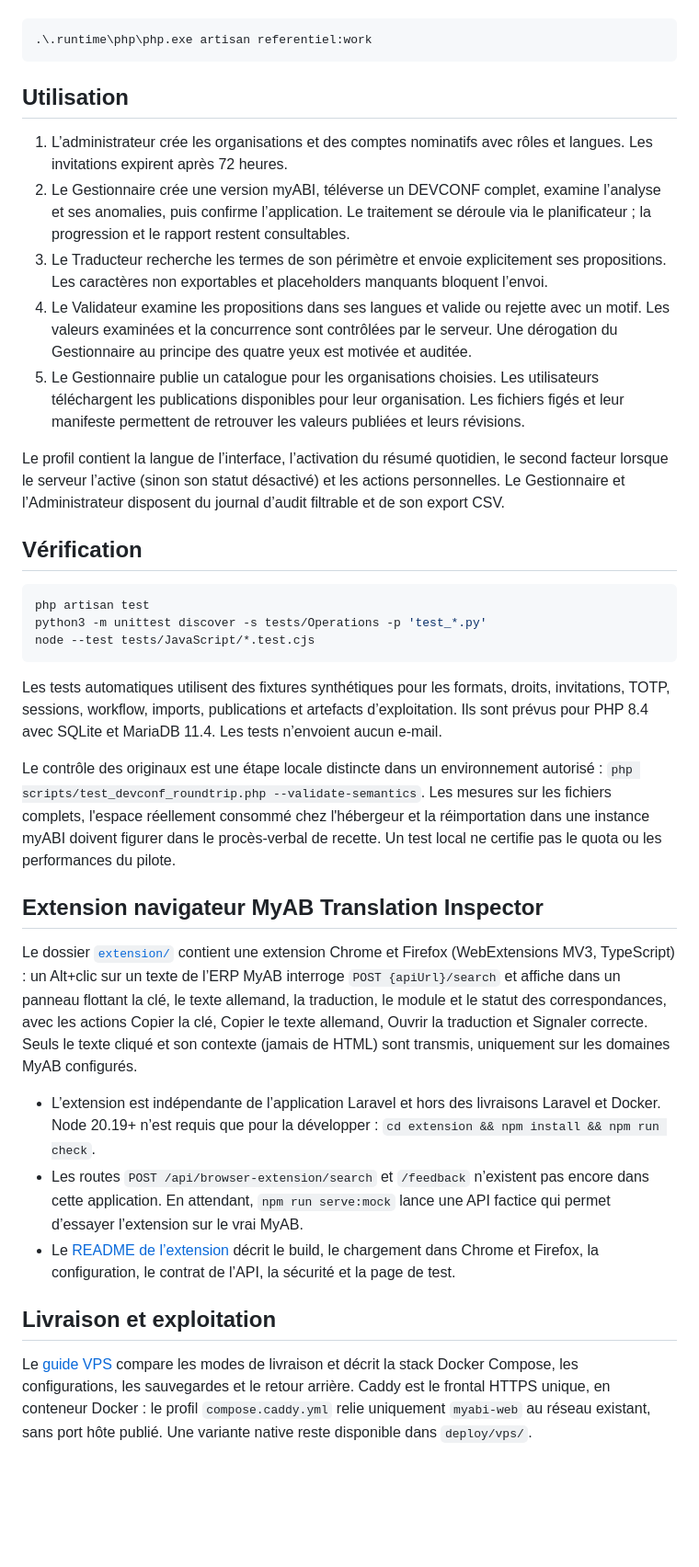
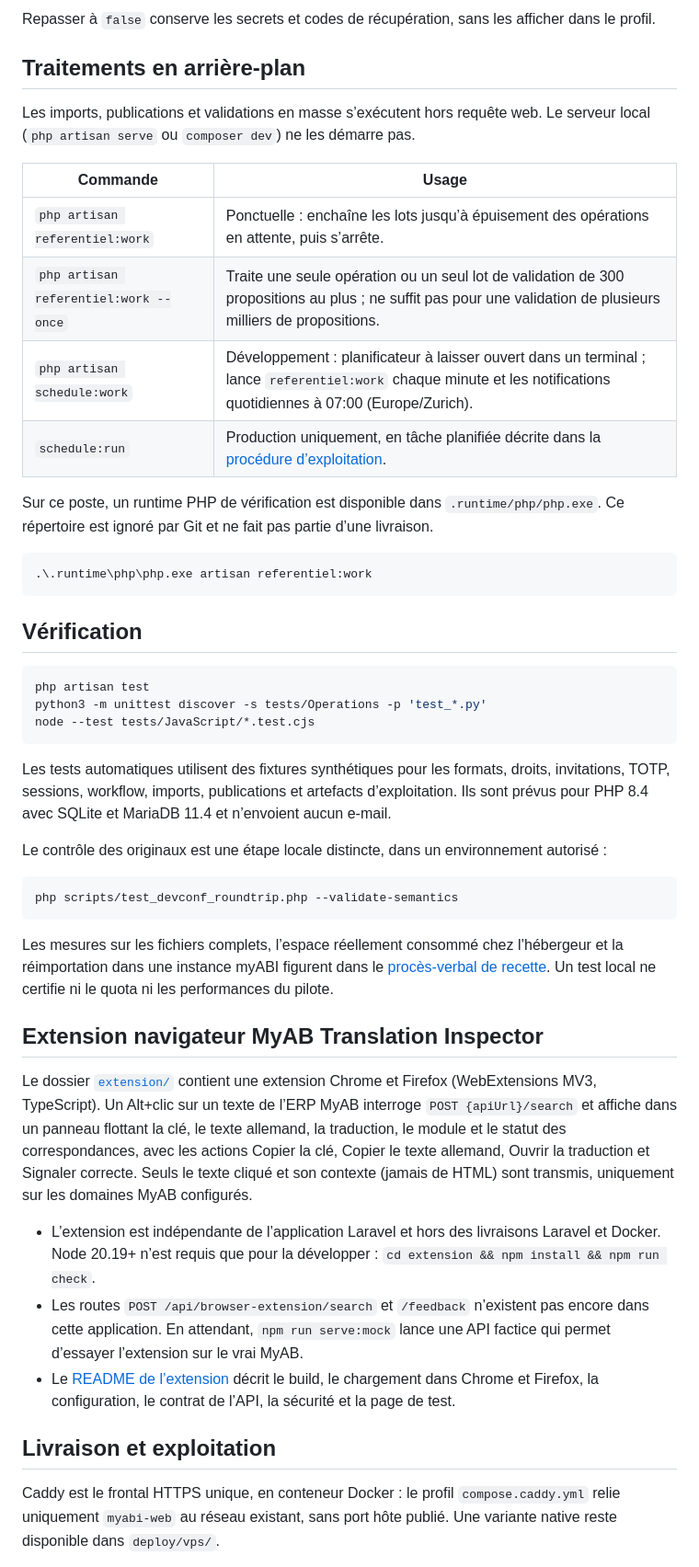
Before and after one commit to fxizel/myabi-translate, a Markdown page: README.md, the part around one of its changes. Shown at 92% size. GitHub-like rendering; blank space fills up the shorter version.

````diff
--- a/README.md
+++ b/README.md
@@ -34,17 +115,21 @@ Sous PowerShell, remplacer `cp` par `Copy-Item`. Sur ce poste, le runtime de vé
+Repasser à `false` conserve les secrets et codes de récupération, sans les afficher dans le profil.
+
+## Traitements en arrière-plan
+
+Les imports, publications et validations en masse s’exécutent hors requête web. Le serveur local (`php artisan serve` ou `composer dev`) ne les démarre pas.
+
+| Commande | Usage |
+|---|---|
+| `php artisan referentiel:work` | Ponctuelle : enchaîne les lots jusqu’à épuisement des opérations en attente, puis s’arrête. |
+| `php artisan referentiel:work --once` | Traite une seule opération ou un seul lot de validation de 300 propositions au plus ; ne suffit pas pour une validation de plusieurs milliers de propositions. |
+| `php artisan schedule:work` | Développement : planificateur à laisser ouvert dans un terminal ; lance `referentiel:work` chaque minute et les notifications quotidiennes à 07:00 (Europe/Zurich). |
+| `schedule:run` | Production uniquement, en tâche planifiée décrite dans la [procédure d’exploitation](docs/operations.md). |
+
+Sur ce poste, un runtime PHP de vérification est disponible dans `.runtime/php/php.exe`. Ce répertoire est ignoré par Git et ne fait pas partie d’une livraison.
 
 ```powershell
 .\.runtime\php\php.exe artisan referentiel:work
 ```
-
-## Utilisation
-
-1. L’administrateur crée les organisations et des comptes nominatifs avec rôles et langues. Les invitations expirent après 72 heures.
-2. Le Gestionnaire crée une version myABI, téléverse un DEVCONF complet, examine l’analyse et ses anomalies, puis confirme l’application. Le traitement se déroule via le planificateur ; la progression et le rapport restent consultables.
-3. Le Traducteur recherche les termes de son périmètre et envoie explicitement ses propositions. Les caractères non exportables et placeholders manquants bloquent l’envoi.
-4. Le Validateur examine les propositions dans ses langues et valide ou rejette avec un motif. Les valeurs examinées et la concurrence sont contrôlées par le serveur. Une dérogation du Gestionnaire au principe des quatre yeux est motivée et auditée.
-5. Le Gestionnaire publie un catalogue pour les organisations choisies. Les utilisateurs téléchargent les publications disponibles pour leur organisation. Les fichiers figés et leur manifeste permettent de retrouver les valeurs publiées et leurs révisions.
-
-Le profil contient la langue de l’interface, l’activation du résumé quotidien, le second facteur lorsque le serveur l’active (sinon son statut désactivé) et les actions personnelles. Le Gestionnaire et l’Administrateur disposent du journal d’audit filtrable et de son export CSV.
 
 ## Vérification
 
@@ -54,13 +139,19 @@ python3 -m unittest discover -s tests/Operations -p 'test_*.py'
 node --test tests/JavaScript/*.test.cjs
 ```
 
-Les tests automatiques utilisent des fixtures synthétiques pour les formats, droits, invitations, TOTP, sessions, workflow, imports, publications et artefacts d’exploitation. Ils sont prévus pour PHP 8.4 avec SQLite et MariaDB 11.4. Les tests n’envoient aucun e-mail.
+Les tests automatiques utilisent des fixtures synthétiques pour les formats, droits, invitations, TOTP, sessions, workflow, imports, publications et artefacts d’exploitation. Ils sont prévus pour PHP 8.4 avec SQLite et MariaDB 11.4 et n’envoient aucun e-mail.
 
-Le contrôle des originaux est une étape locale distincte dans un environnement autorisé : `php scripts/test_devconf_roundtrip.php --validate-semantics`. Les mesures sur les fichiers complets, l'espace réellement consommé chez l'hébergeur et la réimportation dans une instance myABI doivent figurer dans le procès-verbal de recette. Un test local ne certifie pas le quota ou les performances du pilote.
+Le contrôle des originaux est une étape locale distincte, dans un environnement autorisé :
+
+```sh
+php scripts/test_devconf_roundtrip.php --validate-semantics
+```
+
+Les mesures sur les fichiers complets, l’espace réellement consommé chez l’hébergeur et la réimportation dans une instance myABI figurent dans le [procès-verbal de recette](docs/recette.md). Un test local ne certifie ni le quota ni les performances du pilote.
 
 ## Extension navigateur MyAB Translation Inspector
 
-Le dossier [`extension/`](extension/README.md) contient une extension Chrome et Firefox (WebExtensions MV3, TypeScript) : un Alt+clic sur un texte de l’ERP MyAB interroge `POST {apiUrl}/search` et affiche dans un panneau flottant la clé, le texte allemand, la traduction, le module et le statut des correspondances, avec les actions Copier la clé, Copier le texte allemand, Ouvrir la traduction et Signaler correcte. Seuls le texte cliqué et son contexte (jamais de HTML) sont transmis, uniquement sur les domaines MyAB configurés.
+Le dossier [`extension/`](extension/README.md) contient une extension Chrome et Firefox (WebExtensions MV3, TypeScript). Un Alt+clic sur un texte de l’ERP MyAB interroge `POST {apiUrl}/search` et affiche dans un panneau flottant la clé, le texte allemand, la traduction, le module et le statut des correspondances, avec les actions Copier la clé, Copier le texte allemand, Ouvrir la traduction et Signaler correcte. Seuls le texte cliqué et son contexte (jamais de HTML) sont transmis, uniquement sur les domaines MyAB configurés.
 
 - L’extension est indépendante de l’application Laravel et hors des livraisons Laravel et Docker. Node 20.19+ n’est requis que pour la développer : `cd extension && npm install && npm run check`.
 - Les routes `POST /api/browser-extension/search` et `/feedback` n’existent pas encore dans cette application. En attendant, `npm run serve:mock` lance une API factice qui permet d’essayer l’extension sur le vrai MyAB.
@@ -68,5 +159,5 @@ Le dossier [`extension/`](extension/README.md) contient une extension Chrome et
 
 ## Livraison et exploitation
 
-Le [guide VPS](docs/deploiement-vps.md) compare les modes de livraison et décrit la stack Docker Compose, les configurations, les sauvegardes et le retour arrière. Caddy est le frontal HTTPS unique, en conteneur Docker : le profil `compose.caddy.yml` relie uniquement `myabi-web` au réseau existant, sans port hôte publié. Une variante native reste disponible dans `deploy/vps/`.
+Caddy est le frontal HTTPS unique, en conteneur Docker : le profil `compose.caddy.yml` relie uniquement `myabi-web` au réseau existant, sans port hôte publié. Une variante native reste disponible dans `deploy/vps/`.
 
````
Also changed, not shown: other parts of README.md (+101 -14 lines).
